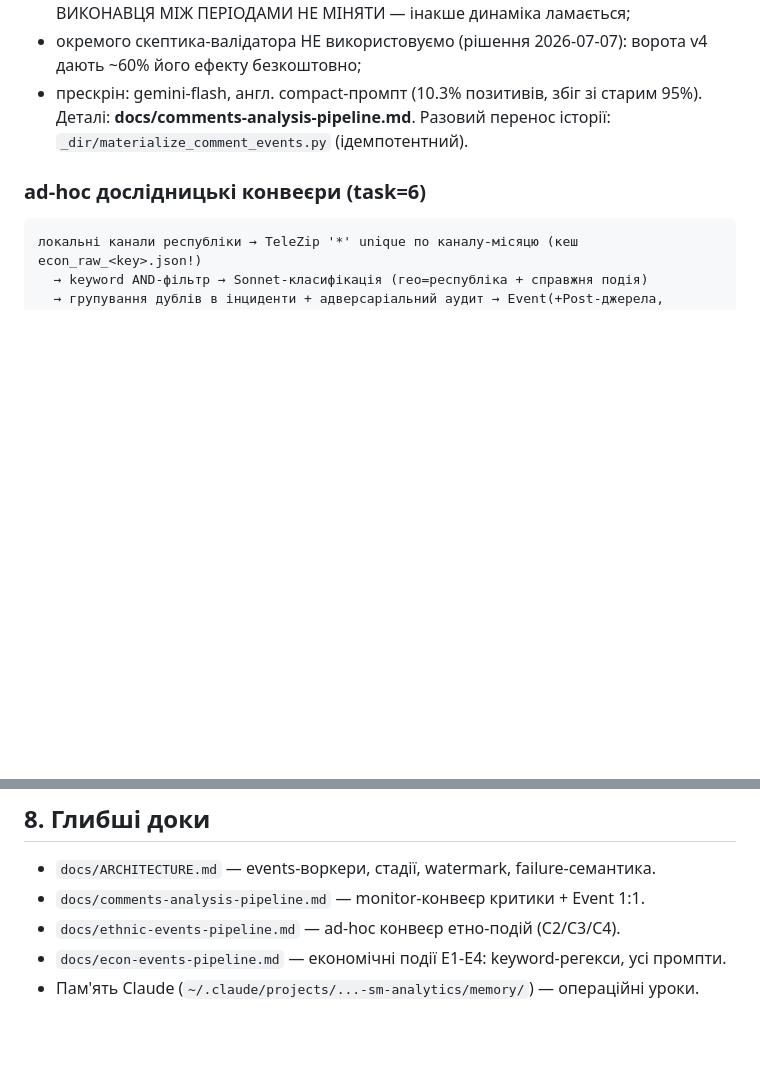
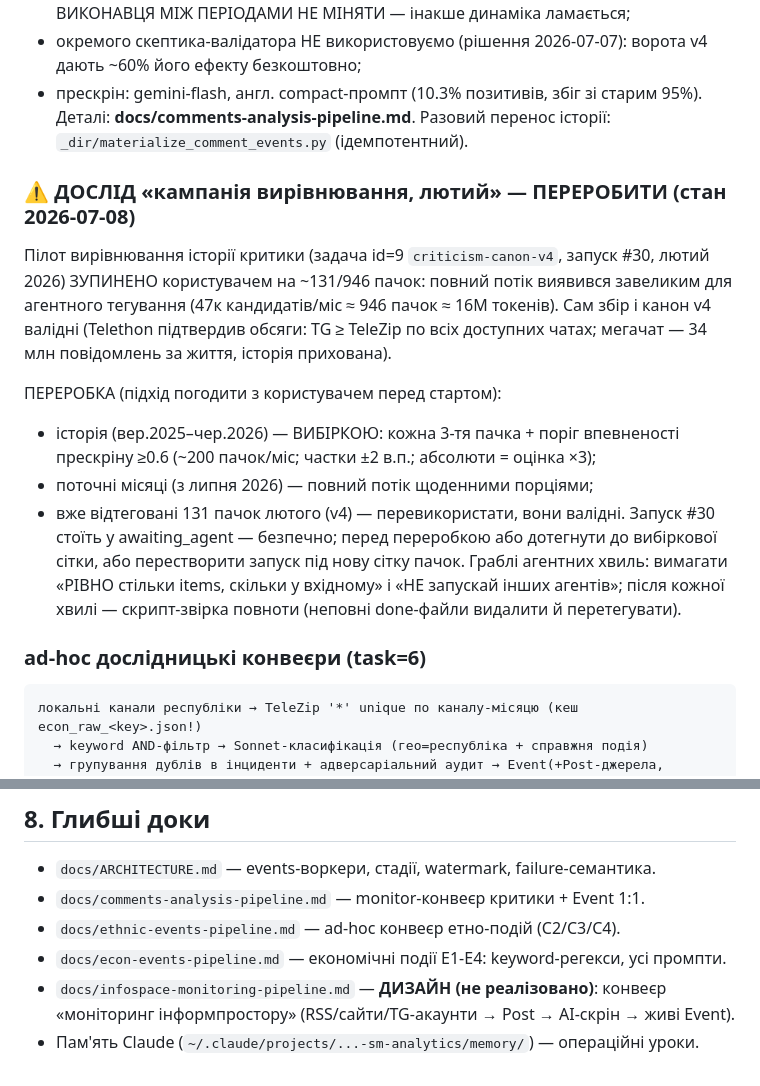
Before and after one commit to lsk76/analytics, a Markdown page: docs/AI-GUIDE.md, 2 parts joined by grey strips. Rendered like a GitHub page; blank space fills up the shorter version.

Commit message:
Docs: February alignment pilot must be reworked (sampling mode)
User stopped the full-stream tagging pilot at ~131/946 batches — volume too
large for agent tagging. The collection and the v4 canon remain valid
(Telethon cross-check confirmed volumes). The doc records the rework plan
to agree on: history months by sampling (every 3rd batch + prescreen
confidence >=0.6), current months in full; the 131 tagged batches are
reusable. Run #30 parked in awaiting_agent.

Co-Authored-By: Claude Fable 5 <noreply@anthropic.com>

````diff
--- a/docs/AI-GUIDE.md
+++ b/docs/AI-GUIDE.md
@@ -108,6 +108,25 @@ mon_collect → mon_filter(25..600 симв) → mon_prescreen(OpenRouter, де
 Деталі: **docs/comments-analysis-pipeline.md**.
 Разовий перенос історії: `_dir/materialize_comment_events.py` (ідемпотентний).
 
+### ⚠️ ДОСЛІД «кампанія вирівнювання, лютий» — ПЕРЕРОБИТИ (стан 2026-07-08)
+
+Пілот вирівнювання історії критики (задача id=9 `criticism-canon-v4`, запуск #30,
+лютий 2026) ЗУПИНЕНО користувачем на ~131/946 пачок: повний потік виявився
+завеликим для агентного тегування (47к кандидатів/міс ≈ 946 пачок ≈ 16М токенів).
+Сам збір і канон v4 валідні (Telethon підтвердив обсяги: TG ≥ TeleZip по всіх
+доступних чатах; мегачат — 34 млн повідомлень за життя, історія прихована).
+
+ПЕРЕРОБКА (підхід погодити з користувачем перед стартом):
+  * історія (вер.2025–чер.2026) — ВИБІРКОЮ: кожна 3-тя пачка + поріг впевненості
+    прескріну ≥0.6 (~200 пачок/міс; частки ±2 в.п.; абсолюти = оцінка ×3);
+  * поточні місяці (з липня 2026) — повний потік щоденними порціями;
+  * вже відтеговані 131 пачок лютого (v4) — перевикористати, вони валідні.
+Запуск #30 стоїть у awaiting_agent — безпечно; перед переробкою або дотегнути
+до вибіркової сітки, або перестворити запуск під нову сітку пачок.
+Граблі агентних хвиль: вимагати «РІВНО стільки items, скільки у вхідному» і
+«НЕ запускай інших агентів»; після кожної хвилі — скрипт-звірка повноти
+(неповні done-файли видалити й перетегувати).
+
 ### ad-hoc дослідницькі конвеєри (task=6)
 ```
 локальні канали республіки → TeleZip '*' unique по каналу-місяцю (кеш econ_raw_<key>.json!)
@@ -203,4 +222,6 @@ docker compose exec -T web python manage.py shell -c \
 - `docs/comments-analysis-pipeline.md` — monitor-конвеєр критики + Event 1:1.
 - `docs/ethnic-events-pipeline.md` — ad-hoc конвеєр етно-подій (C2/C3/C4).
 - `docs/econ-events-pipeline.md` — економічні події E1-E4: keyword-регекси, усі промпти.
+- `docs/infospace-monitoring-pipeline.md` — **ДИЗАЙН (не реалізовано)**: конвеєр
+  «моніторинг інформпростору» (RSS/сайти/TG-акаунти → Post → AI-скрін → живі Event).
 - Пам'ять Claude (`~/.claude/projects/...-sm-analytics/memory/`) — операційні уроки.
````
